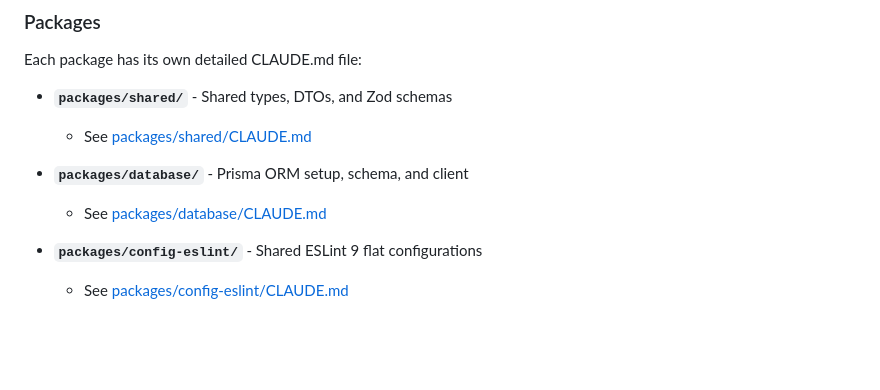
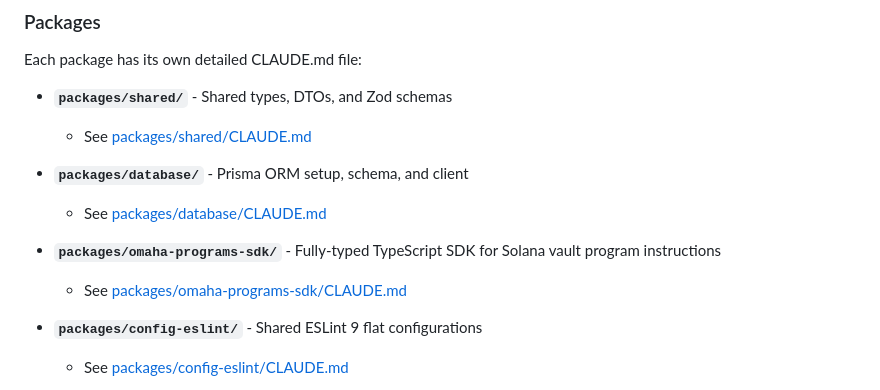
Before and after one commit to Chinoiserie1/omaha-v2, a Markdown page: CLAUDE.md, the part around the change. Rendered like a GitHub page; blank space fills up the shorter version.

```diff
--- a/CLAUDE.md
+++ b/CLAUDE.md
@@ -41,6 +41,10 @@ Each package has its own detailed CLAUDE.md file:
 - **`packages/database/`** - Prisma ORM setup, schema, and client
 
   - See [packages/database/CLAUDE.md](./packages/database/CLAUDE.md)
+
+- **`packages/omaha-programs-sdk/`** - Fully-typed TypeScript SDK for Solana vault program instructions
+
+  - See [packages/omaha-programs-sdk/CLAUDE.md](./packages/omaha-programs-sdk/CLAUDE.md)
 
 - **`packages/config-eslint/`** - Shared ESLint 9 flat configurations
 
```
Also changed, not shown: FORNADAR.md (+2 -0 lines), packages/omaha-programs-sdk/CLAUDE.md (added, +369 -0 lines).
